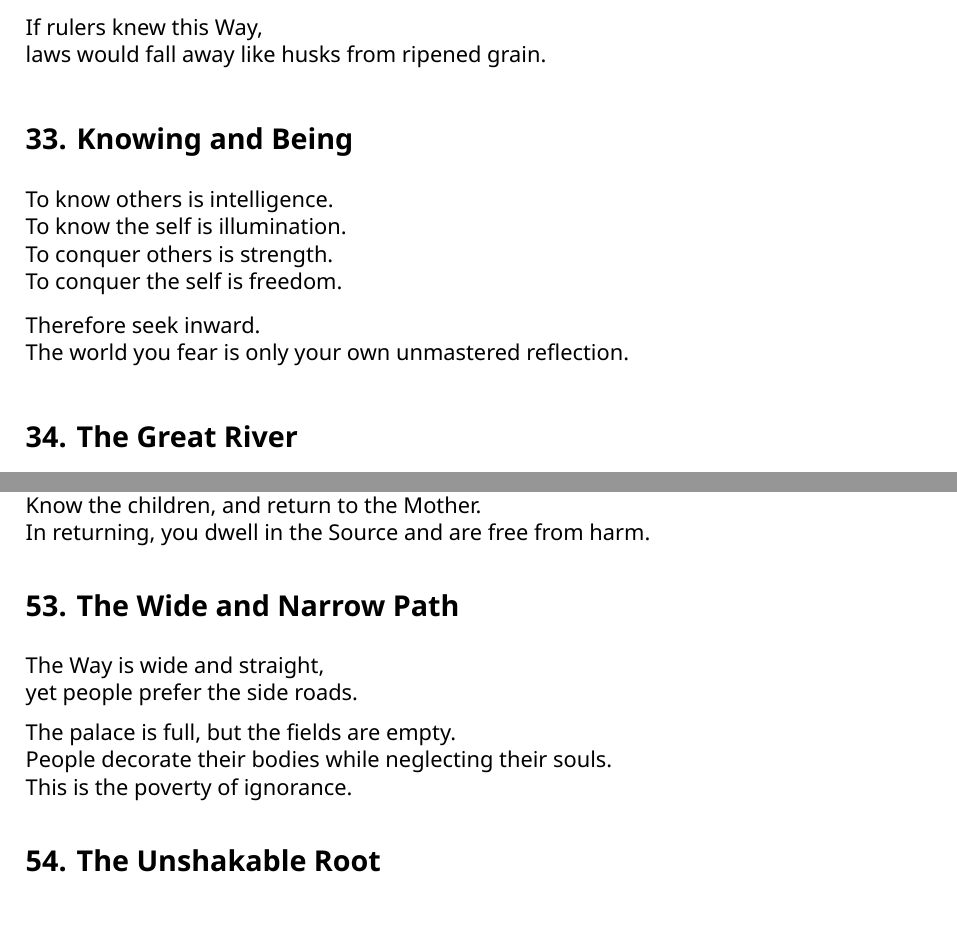
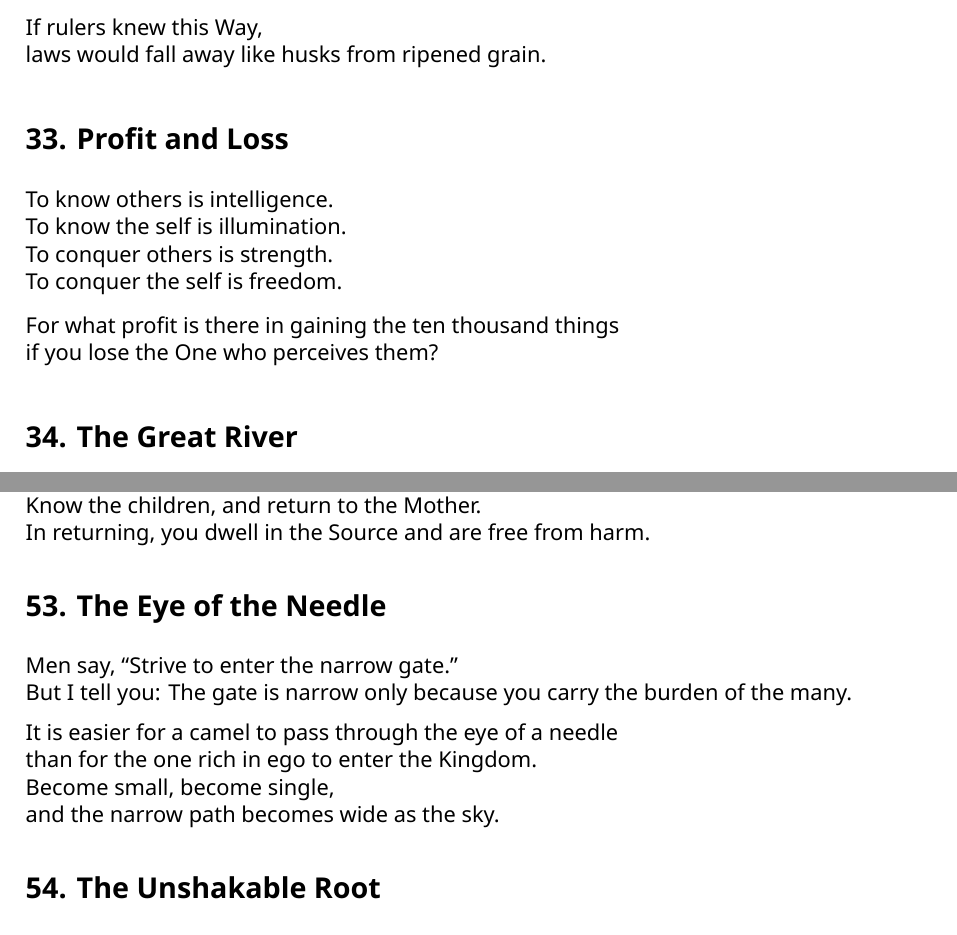
Before and after one commit to DoctorKhan/The-Scroll-of-The-Living-Way, a LaTeX book (book.tex): two parts of pages 20 and 26 of 35, joined at a grey line, cut so that both start at the same text. Compiled offline with XeLaTeX.

Commit message:
Revise sections 33 and 53 for clarity and thematic alignment; update titles and content to enhance the manuscript's message.

```diff
--- a/book.tex
+++ b/book.tex
@@ -457,14 +457,14 @@ Unspoken, it reveals all truth.
 If rulers knew this Way, \\
 laws would fall away like husks from ripened grain.
 
-\section*{33. Knowing and Being}
+\section*{33. Profit and Loss}
 To know others is intelligence. \\
 To know the self is illumination. \\
 To conquer others is strength. \\
 To conquer the self is freedom.
 
-Therefore seek inward. \\
-The world you fear is only your own unmastered reflection.
+For what profit is there in gaining the ten thousand things \\
+if you lose the One who perceives them?
 
 \section*{34. The Great River}
 The Way flows everywhere, \\
@@ -626,13 +626,14 @@ Know the Mother, and you know the children. \\
 Know the children, and return to the Mother. \\
 In returning, you dwell in the Source and are free from harm.
 
-\section*{53. The Wide and Narrow Path}
-The Way is wide and straight, \\
-yet people prefer the side roads.
+\section*{53. The Eye of the Needle}
+Men say, ``Strive to enter the narrow gate.'' \\
+But I tell you: The gate is narrow only because you carry the burden of the many.
 
-The palace is full, but the fields are empty. \\
-People decorate their bodies while neglecting their souls. \\
-This is the poverty of ignorance.
+It is easier for a camel to pass through the eye of a needle \\
+than for the one rich in ego to enter the Kingdom. \\
+Become small, become single, \\
+and the narrow path becomes wide as the sky.
 
 \section*{54. The Unshakable Root}
 What is rooted in the Source cannot be uprooted. \\
```
